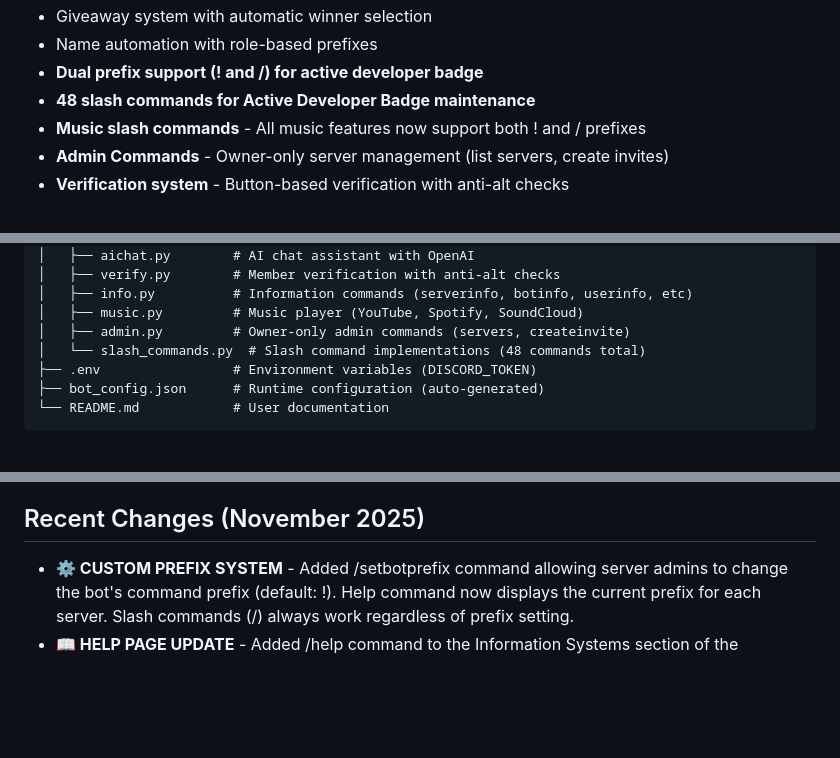
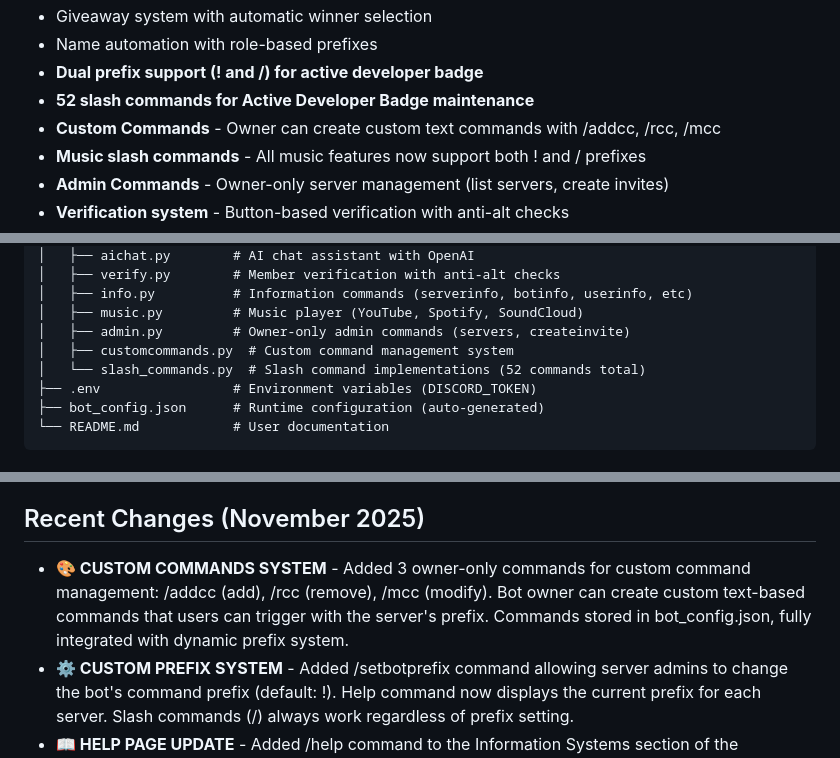
Before and after one commit to kacsofd001-glitch/shadowmod, a Markdown page: replit.md, 3 parts joined by grey strips. GitHub-like rendering; blank space fills up the shorter version.

Commit message:
Add custom command management for bot owner to create new commands
Added a new module for custom command management, including slash commands /addcc, /rcc, and /mcc. These commands are owner-only and allow for the creation, removal, and modification of custom text-based commands stored in bot_config.json.

Replit-Commit-Author: Agent
Replit-Commit-Session-Id: bed86cfa-bc5d-40ca-a866-d43063598d4f
Replit-Commit-Checkpoint-Type: full_checkpoint
Replit-Commit-Event-Id: d5aa04b8-4b76-4e58-9133-bfae467a1cc6
Replit-Commit-Screenshot-Url: https://storage.googleapis.com/screenshot-production-us-central1/df0ddb3d-6677-4f3e-b5a5-710956180ca7/bed86cfa-bc5d-40ca-a866-d43063598d4f/pD3w0FQ

```diff
--- a/replit.md
+++ b/replit.md
@@ -20,7 +20,8 @@ A comprehensive Discord bot built with Python featuring a cyberpunk neon theme a
 - Giveaway system with automatic winner selection
 - Name automation with role-based prefixes
 - **Dual prefix support (! and /) for active developer badge**
-- **48 slash commands for Active Developer Badge maintenance**
+- **52 slash commands for Active Developer Badge maintenance**
+- **Custom Commands** - Owner can create custom text commands with /addcc, /rcc, /mcc
 - **Music slash commands** - All music features now support both ! and / prefixes
 - **Admin Commands** - Owner-only server management (list servers, create invites)
 - **Verification system** - Button-based verification with anti-alt checks
@@ -62,7 +63,8 @@ All features use Discord embeds and button components for a modern user experien
 │   ├── info.py          # Information commands (serverinfo, botinfo, userinfo, etc)
 │   ├── music.py         # Music player (YouTube, Spotify, SoundCloud)
 │   ├── admin.py         # Owner-only admin commands (servers, createinvite)
-│   └── slash_commands.py  # Slash command implementations (48 commands total)
+│   ├── customcommands.py  # Custom command management system
+│   └── slash_commands.py  # Slash command implementations (52 commands total)
 ├── .env                 # Environment variables (DISCORD_TOKEN)
 ├── bot_config.json      # Runtime configuration (auto-generated)
 └── README.md            # User documentation
@@ -77,6 +79,7 @@ All features use Discord embeds and button components for a modern user experien
 6. **Music System:** Uses public Lavalink nodes (automatically connects to available nodes). No additional setup required for basic music functionality.
 
 ## Recent Changes (November 2025)
+- **🎨 CUSTOM COMMANDS SYSTEM** - Added 3 owner-only commands for custom command management: /addcc (add), /rcc (remove), /mcc (modify). Bot owner can create custom text-based commands that users can trigger with the server's prefix. Commands stored in bot_config.json, fully integrated with dynamic prefix system.
 - **⚙️ CUSTOM PREFIX SYSTEM** - Added /setbotprefix command allowing server admins to change the bot's command prefix (default: !). Help command now displays the current prefix for each server. Slash commands (/) always work regardless of prefix setting.
 - **📖 HELP PAGE UPDATE** - Added /help command to the Information Systems section of the command documentation page (help.html)
 - **🔧 DUPLICATE API CALLS FIX** - Fixed multiple API stats requests happening simultaneously. Root cause: setInterval auto-refresh running multiple instances when script loaded multiple times. Solution: added window-level flag check to prevent duplicate intervals.
```
